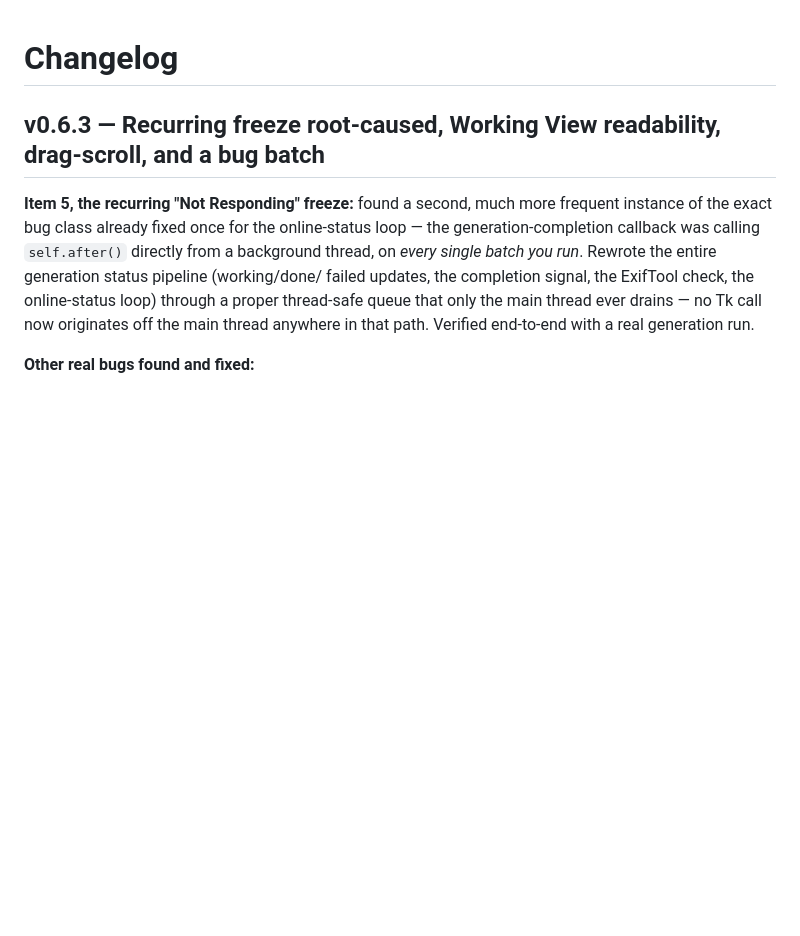
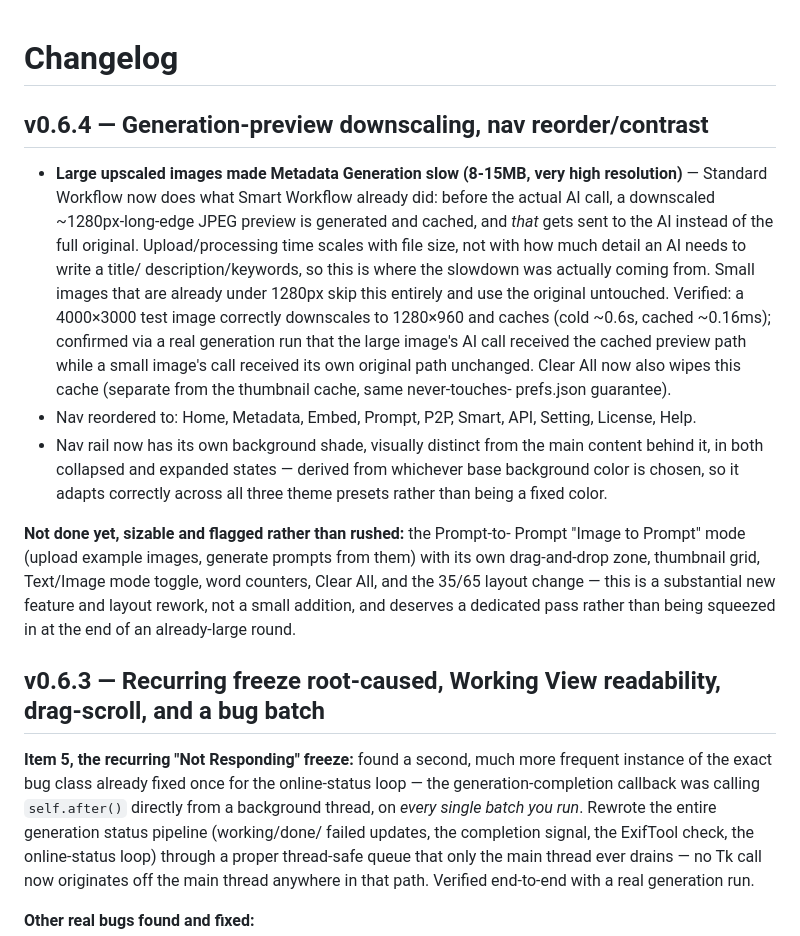
Before and after one commit to hasibulnikon/MetaZone, a Markdown page: CHANGELOG.md, the part around the change. Drawn GitHub-style; blank space fills up the shorter version.

Commit message:
Update CHANGELOG for v0.6.4 enhancements
Added details for version 0.6.4, including performance improvements for image processing and navigation updates.

```diff
--- a/CHANGELOG.md
+++ b/CHANGELOG.md
@@ -1,4 +1,37 @@
 # Changelog
+
+## v0.6.4 — Generation-preview downscaling, nav reorder/contrast
+
+- **Large upscaled images made Metadata Generation slow (8-15MB, very
+  high resolution)** — Standard Workflow now does what Smart Workflow
+  already did: before the actual AI call, a downscaled ~1280px-long-edge
+  JPEG preview is generated and cached, and *that* gets sent to the AI
+  instead of the full original. Upload/processing time scales with file
+  size, not with how much detail an AI needs to write a title/
+  description/keywords, so this is where the slowdown was actually
+  coming from. Small images that are already under 1280px skip this
+  entirely and use the original untouched. Verified: a 4000×3000 test
+  image correctly downscales to 1280×960 and caches (cold ~0.6s, cached
+  ~0.16ms); confirmed via a real generation run that the large image's
+  AI call received the cached preview path while a small image's call
+  received its own original path unchanged. Clear All now also wipes
+  this cache (separate from the thumbnail cache, same never-touches-
+  prefs.json guarantee).
+- Nav reordered to: Home, Metadata, Embed, Prompt, P2P, Smart, API,
+  Setting, License, Help.
+- Nav rail now has its own background shade, visually distinct from the
+  main content behind it, in both collapsed and expanded states —
+  derived from whichever base background color is chosen, so it adapts
+  correctly across all three theme presets rather than being a fixed
+  color.
+
+**Not done yet, sizable and flagged rather than rushed:** the Prompt-to-
+Prompt "Image to Prompt" mode (upload example images, generate prompts
+from them) with its own drag-and-drop zone, thumbnail grid, Text/Image
+mode toggle, word counters, Clear All, and the 35/65 layout change — this
+is a substantial new feature and layout rework, not a small addition, and
+deserves a dedicated pass rather than being squeezed in at the end of an
+already-large round.
 
 ## v0.6.3 — Recurring freeze root-caused, Working View readability, drag-scroll, and a bug batch
 
```
